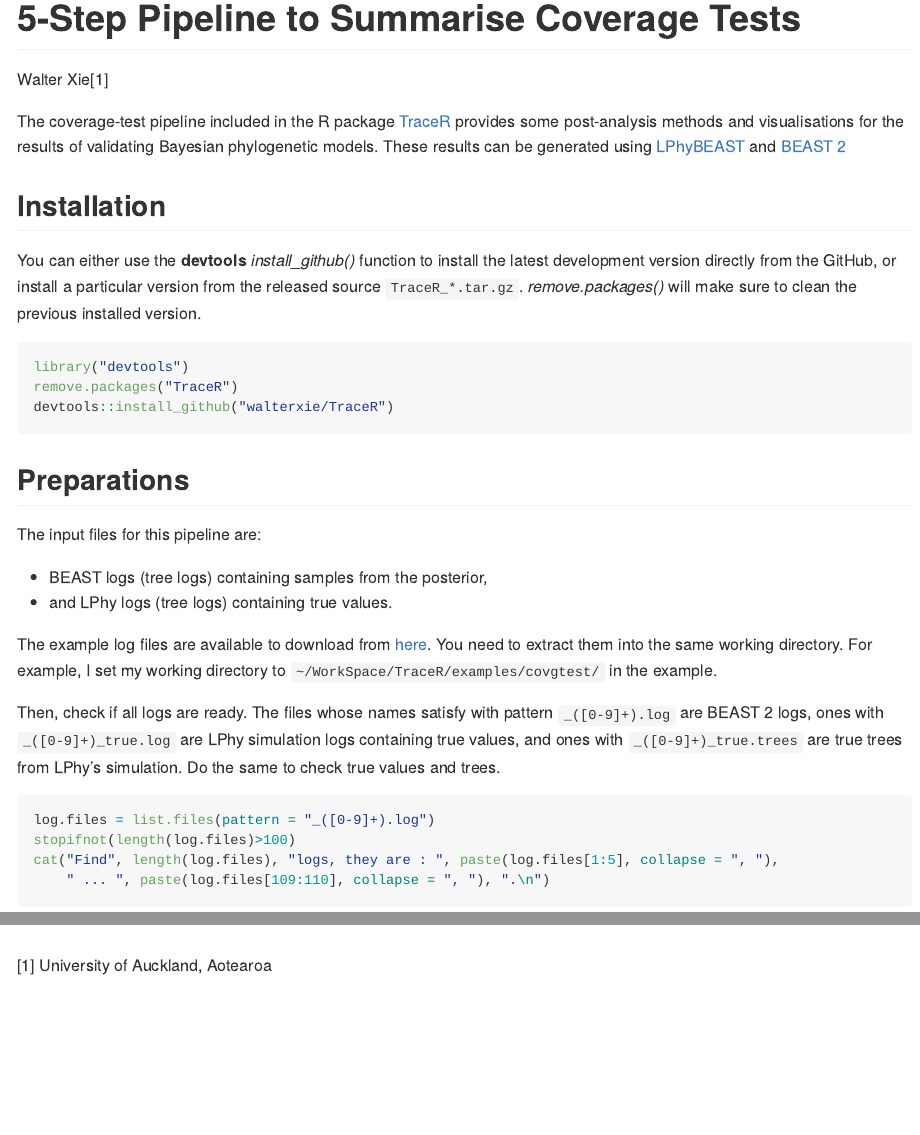
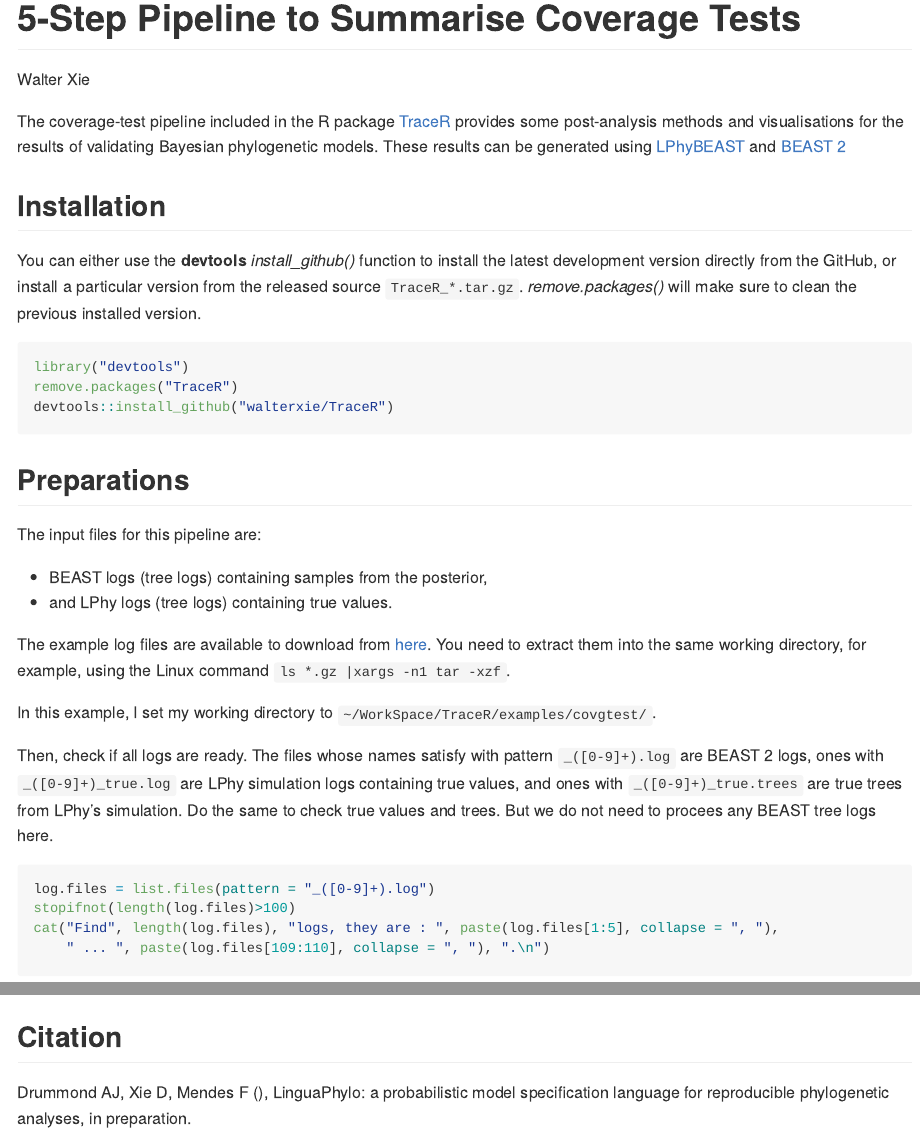
Before and after one commit to walterxie/TraceR, an R Markdown document (examples/Pipeline.Rmd): the page in a window 1100 px wide, from its top, and a second part further down, joined at a grey line. The pictures show the output file examples/Pipeline.md that the author committed with the source, drawn offline in the style of GitHub.

Commit message:
update pipeline md

````diff
--- a/examples/Pipeline.Rmd
+++ b/examples/Pipeline.Rmd
@@ -32,9 +32,11 @@ The input files for this pipeline are:
 - and LPhy logs (tree logs) containing true values.
 
 The example log files are available to download from [here](https://github.com/LinguaPhylo/linguaPhylo.github.io/tree/master/covgtest).
-You need to extract them into the same working directory.
-For example, I set my working directory to
-`~/WorkSpace/TraceR/examples/covgtest/` in the example.
+You need to extract them into the same working directory, for example,
+using the Linux command `ls *.gz |xargs -n1 tar -xzf`.
+
+In this example, I set my working directory to
+`~/WorkSpace/TraceR/examples/covgtest/`.
 
 ```{r, setup, include=FALSE}
 WD = file.path("~/WorkSpace/TraceR/examples/covgtest/")
@@ -47,6 +49,7 @@ The files whose names satisfy with pattern `_([0-9]+).log` are BEAST 2 logs,
 ones with `_([0-9]+)_true.log` are LPhy simulation logs containing true values,
 and ones with `_([0-9]+)_true.trees` are true trees from LPhy's simulation.
 Do the same to check true values and trees.
+But we do not need to procees any BEAST tree logs here.
 
 ```{r, message = FALSE}
 log.files = list.files(pattern = "_([0-9]+).log")
@@ -230,3 +234,10 @@ p + scale_x_log10(limits = c(1,1e4), breaks = scales::trans_breaks("log10", func
     scale_y_log10(limits = c(1,1e4), breaks = scales::trans_breaks("log10", function(x) 10^x),
                   labels = scales::trans_format("log10", scales::math_format(10^.x)))
 ```
+
+
+## Citation
+
+Drummond AJ, Xie D, Mendes F  (),
+LinguaPhylo: a probabilistic model specification language for reproducible phylogenetic analyses,
+in preparation.
````
Also changed, not shown: README.md, examples/Pipeline.md, examples/Pipeline_files/figure-gfm/unnamed-chunk-17-1.png, examples/Pipeline_files/figure-gfm/unnamed-chunk-18-1.png, examples/Pipeline.Rmd (3 more changed lines).
